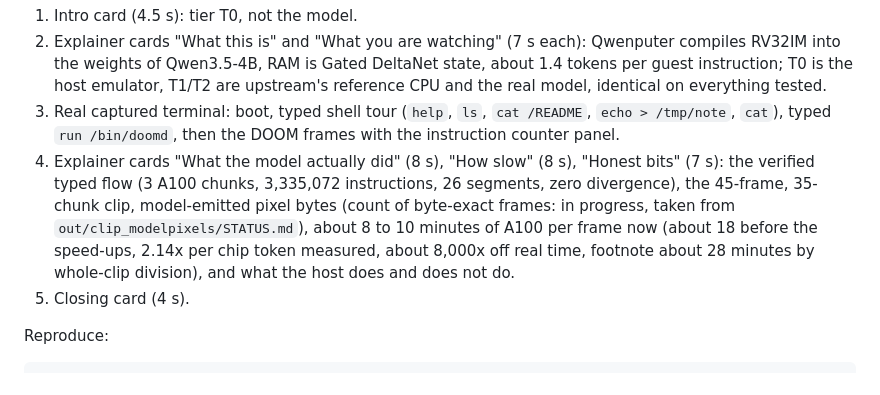
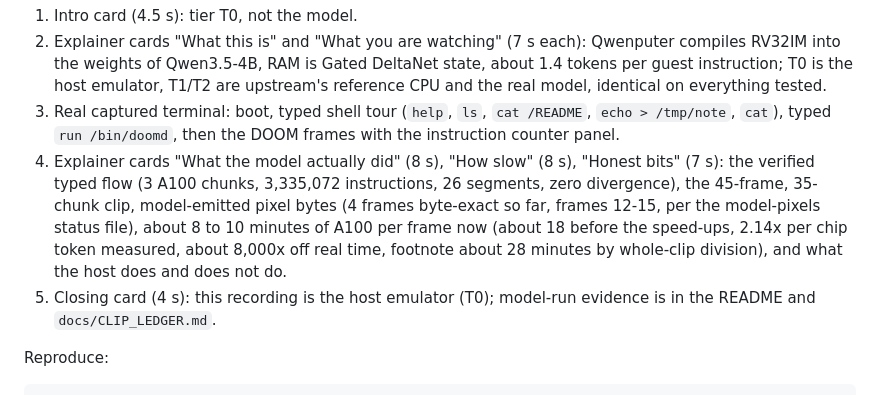
Before and after one commit to Bobliuuu/qwen-os, a Markdown page: docs/LIVE_DEMO.md, the part around the change. GitHub-like rendering.

Commit message:
docs(video): state model-emitted frame count, reword closing card
Co-Authored-By: Claude Sonnet 5.5 <noreply@anthropic.com>

```diff
--- a/docs/LIVE_DEMO.md
+++ b/docs/LIVE_DEMO.md
@@ -140,8 +140,8 @@ make check                                                      # everything (ne
 1. Intro card (4.5 s): tier T0, not the model.
 2. Explainer cards "What this is" and "What you are watching" (7 s each): Qwenputer compiles RV32IM into the weights of Qwen3.5-4B, RAM is Gated DeltaNet state, about 1.4 tokens per guest instruction; T0 is the host emulator, T1/T2 are upstream's reference CPU and the real model, identical on everything tested.
 3. Real captured terminal: boot, typed shell tour (`help`, `ls`, `cat /README`, `echo > /tmp/note`, `cat`), typed `run /bin/doomd`, then the DOOM frames with the instruction counter panel.
-4. Explainer cards "What the model actually did" (8 s), "How slow" (8 s), "Honest bits" (7 s): the verified typed flow (3 A100 chunks, 3,335,072 instructions, 26 segments, zero divergence), the 45-frame, 35-chunk clip, model-emitted pixel bytes (count of byte-exact frames: in progress, taken from `out/clip_modelpixels/STATUS.md`), about 8 to 10 minutes of A100 per frame now (about 18 before the speed-ups, 2.14x per chip token measured, about 8,000x off real time, footnote about 28 minutes by whole-clip division), and what the host does and does not do.
-5. Closing card (4 s).
+4. Explainer cards "What the model actually did" (8 s), "How slow" (8 s), "Honest bits" (7 s): the verified typed flow (3 A100 chunks, 3,335,072 instructions, 26 segments, zero divergence), the 45-frame, 35-chunk clip, model-emitted pixel bytes (4 frames byte-exact so far, frames 12-15, per the model-pixels status file), about 8 to 10 minutes of A100 per frame now (about 18 before the speed-ups, 2.14x per chip token measured, about 8,000x off real time, footnote about 28 minutes by whole-clip division), and what the host does and does not do.
+5. Closing card (4 s): this recording is the host emulator (T0); model-run evidence is in the README and `docs/CLIP_LEDGER.md`.
 
 Reproduce:
 
```
Also changed, not shown: docs/assets/qwenos-live-boot.gif, 2 other files.
